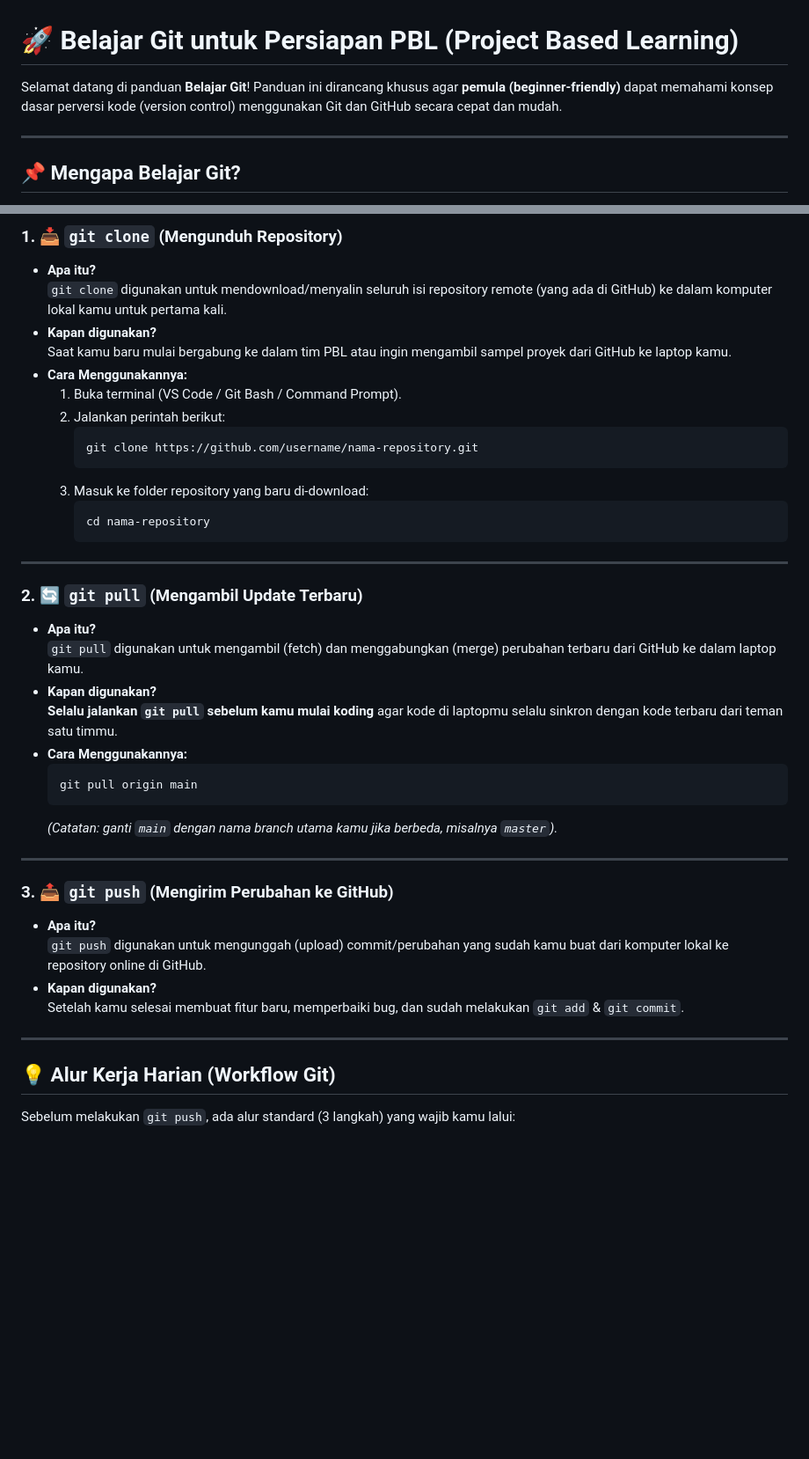
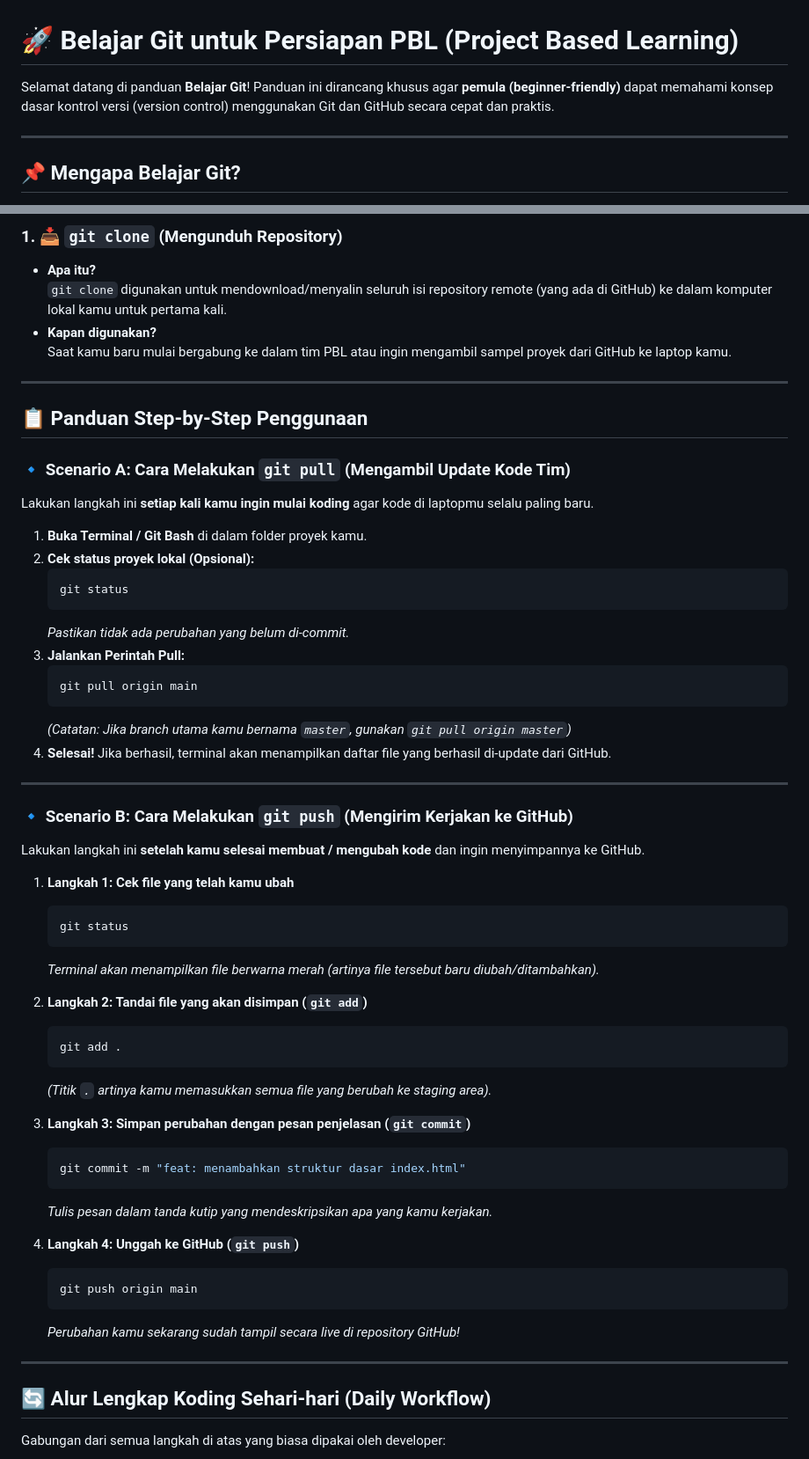
Before and after one commit to delafjr/belajar-git, a Markdown page: README.md, 2 parts joined by grey strips. Shown at 88% size. Drawn GitHub-style; blank space fills up the shorter version.

Commit message:
add: git pull and push command

````diff
--- a/README.md
+++ b/README.md
@@ -1,6 +1,6 @@
 # 🚀 Belajar Git untuk Persiapan PBL (Project Based Learning)
 
-Selamat datang di panduan **Belajar Git**! Panduan ini dirancang khusus agar **pemula (beginner-friendly)** dapat memahami konsep dasar perversi kode (version control) menggunakan Git dan GitHub secara cepat dan mudah.
+Selamat datang di panduan **Belajar Git**! Panduan ini dirancang khusus agar **pemula (beginner-friendly)** dapat memahami konsep dasar kontrol versi (version control) menggunakan Git dan GitHub secara cepat dan praktis.
 
 ---
 
@@ -17,42 +17,62 @@ Saat mengerjakan proyek tim (seperti **PBL / Pemrograman Web**), kita sering per
   `git clone` digunakan untuk mendownload/menyalin seluruh isi repository remote (yang ada di GitHub) ke dalam komputer lokal kamu untuk pertama kali.
 * **Kapan digunakan?**
   Saat kamu baru mulai bergabung ke dalam tim PBL atau ingin mengambil sampel proyek dari GitHub ke laptop kamu.
-* **Cara Menggunakannya:**
-  1. Buka terminal (VS Code / Git Bash / Command Prompt).
-  2. Jalankan perintah berikut:
-     ```bash
-     git clone https://github.com/username/nama-repository.git
-     ```
-  3. Masuk ke folder repository yang baru di-download:
-     ```bash
-     cd nama-repository
-     ```
 
 ---
 
-### 2. 🔄 `git pull` (Mengambil Update Terbaru)
-* **Apa itu?**
-  `git pull` digunakan untuk mengambil (fetch) dan menggabungkan (merge) perubahan terbaru dari GitHub ke dalam laptop kamu.
-* **Kapan digunakan?**
-  **Selalu jalankan `git pull` sebelum kamu mulai koding** agar kode di laptopmu selalu sinkron dengan kode terbaru dari teman satu timmu.
-* **Cara Menggunakannya:**
-  ```bash
-  git pull origin main
-  ```
-  *(Catatan: ganti `main` dengan nama branch utama kamu jika berbeda, misalnya `master`).*
+## 📋 Panduan Step-by-Step Penggunaan
+
+### 🔹 Scenario A: Cara Melakukan `git pull` (Mengambil Update Kode Tim)
+
+Lakukan langkah ini **setiap kali kamu ingin mulai koding** agar kode di laptopmu selalu paling baru.
+
+1. **Buka Terminal / Git Bash** di dalam folder proyek kamu.
+2. **Cek status proyek lokal (Opsional):**
+   ```bash
+   git status
+   ```
+   *Pastikan tidak ada perubahan yang belum di-commit.*
+3. **Jalankan Perintah Pull:**
+   ```bash
+   git pull origin main
+   ```
+   *(Catatan: Jika branch utama kamu bernama `master`, gunakan `git pull origin master`)*
+4. **Selesai!** Jika berhasil, terminal akan menampilkan daftar file yang berhasil di-update dari GitHub.
 
 ---
 
-### 3. 📤 `git push` (Mengirim Perubahan ke GitHub)
-* **Apa itu?**
-  `git push` digunakan untuk mengunggah (upload) commit/perubahan yang sudah kamu buat dari komputer lokal ke repository online di GitHub.
-* **Kapan digunakan?**
-  Setelah kamu selesai membuat fitur baru, memperbaiki bug, dan sudah melakukan `git add` & `git commit`.
+### 🔹 Scenario B: Cara Melakukan `git push` (Mengirim Kerjakan ke GitHub)
+
+Lakukan langkah ini **setelah kamu selesai membuat / mengubah kode** dan ingin menyimpannya ke GitHub.
+
+1. **Langkah 1: Cek file yang telah kamu ubah**
+   ```bash
+   git status
+   ```
+   *Terminal akan menampilkan file berwarna merah (artinya file tersebut baru diubah/ditambahkan).*
+
+2. **Langkah 2: Tandai file yang akan disimpan (`git add`)**
+   ```bash
+   git add .
+   ```
+   *(Titik `.` artinya kamu memasukkan semua file yang berubah ke staging area).*
+
+3. **Langkah 3: Simpan perubahan dengan pesan penjelasan (`git commit`)**
+   ```bash
+   git commit -m "feat: menambahkan struktur dasar index.html"
+   ```
+   *Tulis pesan dalam tanda kutip yang mendeskripsikan apa yang kamu kerjakan.*
+
+4. **Langkah 4: Unggah ke GitHub (`git push`)**
+   ```bash
+   git push origin main
+   ```
+   *Perubahan kamu sekarang sudah tampil secara live di repository GitHub!*
 
 ---
 
-## 💡 Alur Kerja Harian (Workflow Git)
+## 🔄 Alur Lengkap Koding Sehari-hari (Daily Workflow)
 
-Sebelum melakukan `git push`, ada alur standard (3 langkah) yang wajib kamu lalui:
+Gabungan dari semua langkah di atas yang biasa dipakai oleh developer:
 
 ```mermaid
````
Also changed, not shown: other parts of README.md (+18 -27 lines).
